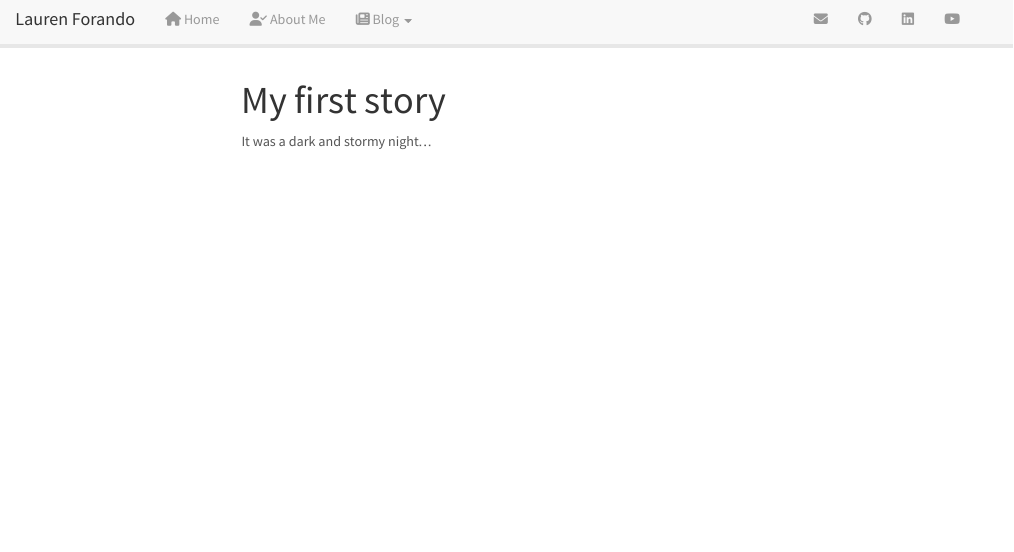
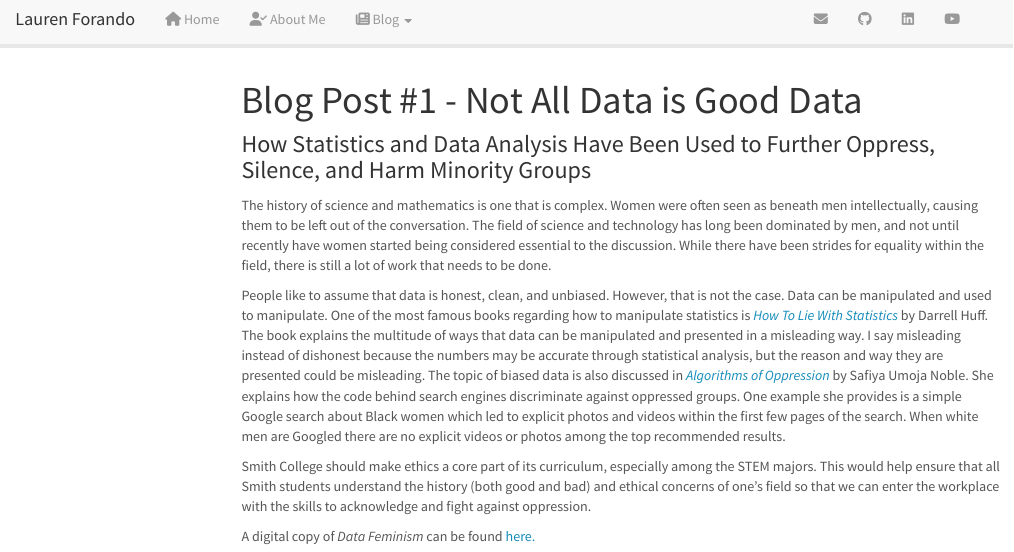
Before and after one commit to lforando/rmarkdown_web, an R Markdown document (www/post1.Rmd): the page in a window 1100 px wide, from its top. Rendered offline with R 4.5, knitr and Pandoc, with nearby package versions; menus at the side of the page are left out.

Commit message:
blog post #1

```diff
--- a/www/post1.Rmd
+++ b/www/post1.Rmd
@@ -1,5 +1,15 @@
 ---
-title: "My first story"
+title: "Blog Post #1 - Not All Data is Good Data"
 ---
 
-It was a dark and stormy night...
+### How Statistics and Data Analysis Have Been Used to Further Oppress, Silence, and Harm Minority Groups
+
+
+  The history of science and mathematics is one that is complex. Women were often seen as beneath men intellectually, causing them to be left out of the conversation. The field of science and technology has long been dominated by men, and not until recently have women started being considered essential to the discussion. While there have been strides for equality within the field, there is still a lot of work that needs to be done.
+
+  People like to assume that data is honest, clean, and unbiased. However, that is not the case. Data can be manipulated and used to manipulate. One of the most famous books regarding how to manipulate statistics is [*How To Lie With Statistics*](https://www.researchgate.net/profile/Grigori-Evreinov/post/Data-visualization-which-is-best-for-within-and-cross-source-data/attachment/5b0690b6b53d2f63c3cdcad5/AS%3A629755908993031%401527156917765/download/How-to-Lie-with-Statistics.pdf) by Darrell Huff. The book explains the multitude of ways that data can be manipulated and presented in a misleading way. I say misleading instead of dishonest because the numbers may be accurate through statistical analysis, but the reason and way they are presented could be misleading. The topic of biased data is also discussed in [*Algorithms of Oppression*](https://podcasts.google.com/feed/aHR0cHM6Ly9mZWVkcy5wb2R0cmFjLmNvbS8xOVd6VlR4MV9IZlg/episode/dGFnOnNvdW5kY2xvdWQsMjAxMDp0cmFja3MvNzA5MjIwMjQ1?hl=en&ved=2ahUKEwi09prJoPzuAhUCh-AKHdz_AZsQjrkEegQICRAI&ep=6) by Safiya Umoja Noble. She explains how the code behind search engines discriminate against oppressed groups. One example she provides is a simple Google search about Black women which led to explicit photos and videos within the first few pages of the search. When white men are Googled there are no explicit videos or photos among the top recommended results.
+
+  Smith College should make ethics a core part of its curriculum, especially among the STEM majors. This would help ensure that all Smith students understand the history (both good and bad) and ethical concerns of one’s field so that we can enter the workplace with the skills to acknowledge and fight against oppression.
+
+
+A digital copy of *Data Feminism* can be found [here.](https://mitpressonpubpub.mitpress.mit.edu/pub/dgv16l22/release/6)
```
Also changed, not shown: docs/_config.yml (deleted), 2 other files.
